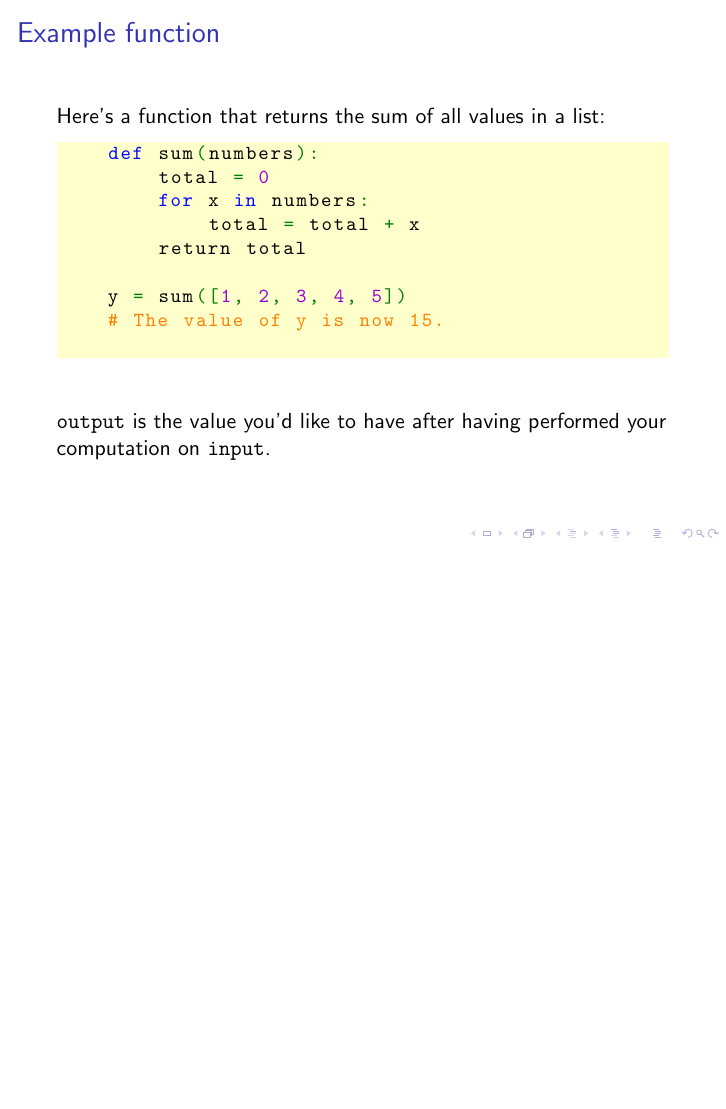
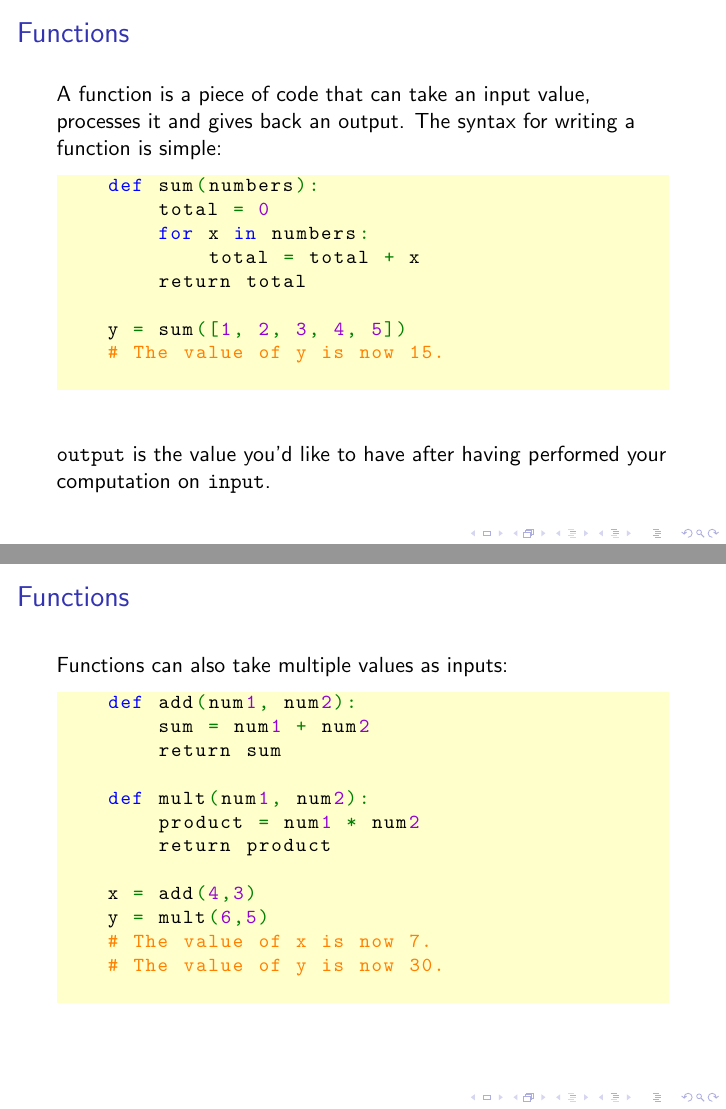
Before and after one commit to Fedjmike/cucats-python, LaTeX slides (python-workshop-1.tex): page 70 of 73 before the commit and pages 69 and 70 of 73 after it, the two joined at a grey line, the shorter picture padded with empty space. Compiled offline with pdfLaTeX.

Commit message:
modified funs

```diff
--- a/python-workshop-1.tex
+++ b/python-workshop-1.tex
@@ -487,6 +477,4 @@
-\begin{frame}[fragile]
-    \frametitle{Example function}
-    Here's a function that returns the sum of all values in a list:
+    A function is a piece of code that can take an input value, processes it and gives back an output. The syntax for writing a function is simple:
     \begin{lstlisting}
     def sum(numbers):
         total = 0
@@ -498,6 +486,25 @@
     # The value of y is now 15.
     \end{lstlisting}
     {\tt output} is the value you'd like to have after having performed your computation on {\tt input}.
+\end{frame}
+
+\begin{frame}[fragile]
+    \frametitle{Functions}
+	Functions can also take multiple values as inputs:
+    \begin{lstlisting}
+    def add(num1, num2):
+        sum = num1 + num2
+        return sum
+
+    def mult(num1, num2):
+        product = num1 * num2
+        return product
+
+    x = add(4,3)
+    y = mult(6,5)
+    # The value of x is now 7.
+    # The value of y is now 30.
+    \end{lstlisting}
 \end{frame}
 
 \begin{frame}[fragile]
```
Also changed, not shown: python-workshop-1.tex (12 more changed lines).
